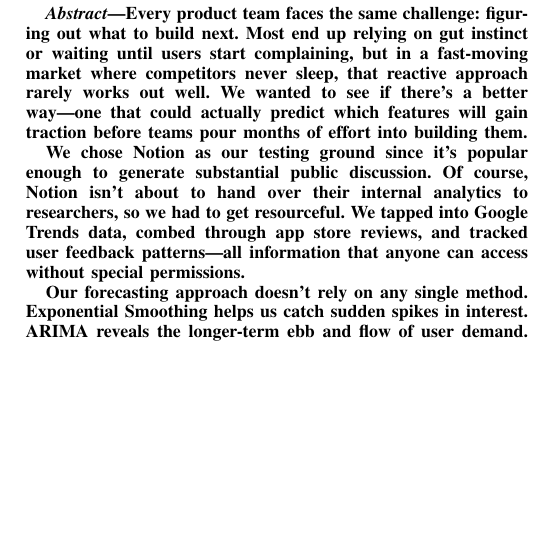
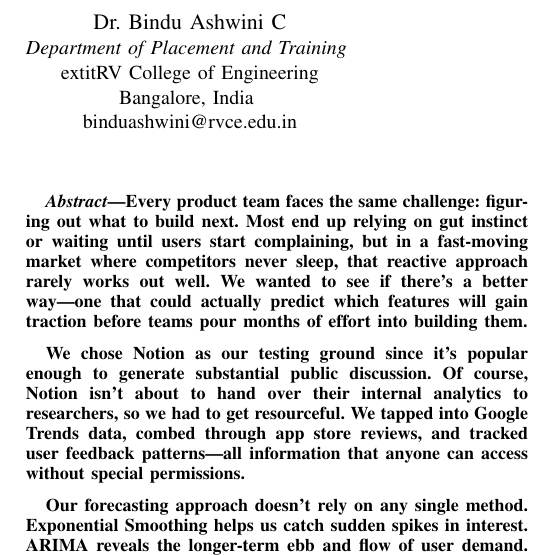
Before and after one commit to manishtandurkar/eipr-paper, a LaTeX paper (main.tex): part of one column of page 1 of 12, cut at the place of the change, the shorter picture padded with empty space. Compiled offline with pdfLaTeX; a missing font is replaced by an installed copy or a similar font; a LaTeX package or settings file that is missing is left out.

Commit message:
Add mentor Dr. Bindu Ashwini C to author list

```diff
--- a/main.tex
+++ b/main.tex
@@ -29,6 +29,12 @@
 \textit{RV College of Engineering}\\
 Bangalore, India \\
 nikhilnb.cs23@rvce.edu.in}
+\and
+\IEEEauthorblockN{Dr. Bindu Ashwini C}
+\IEEEauthorblockA{\textit{Department of Placement and Training} \\
+	extit{RV College of Engineering}\\
+Bangalore, India \\
+binduashwini@rvce.edu.in}
 }
 
 \maketitle
```
